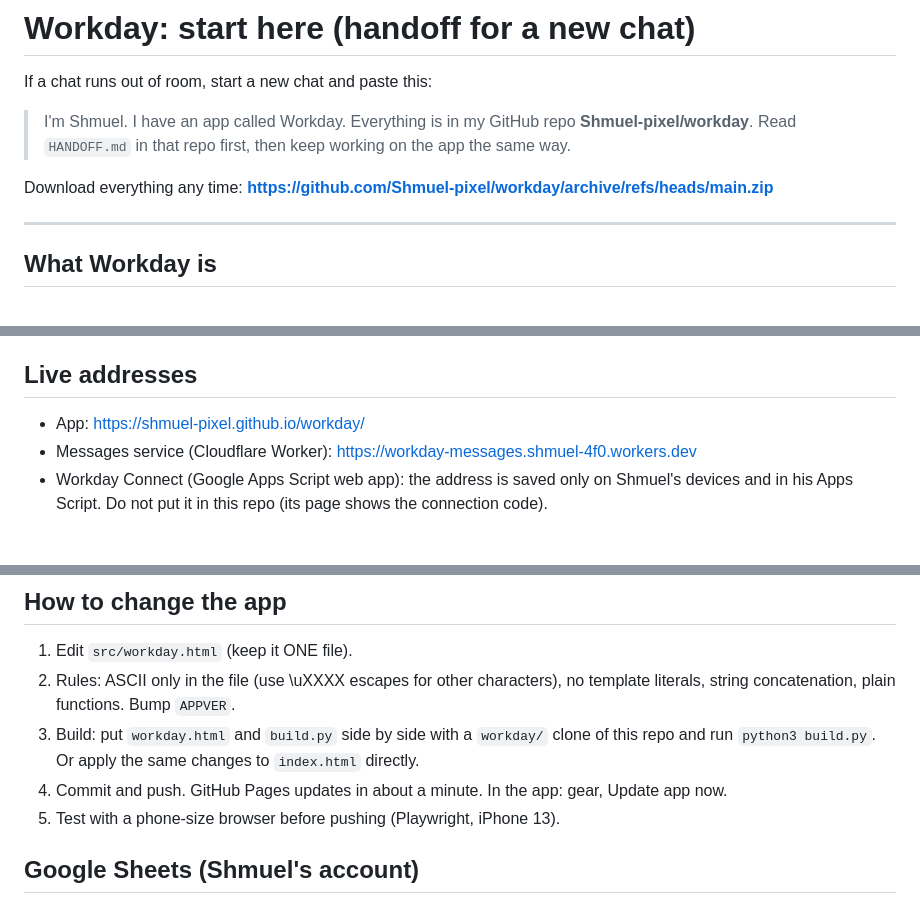
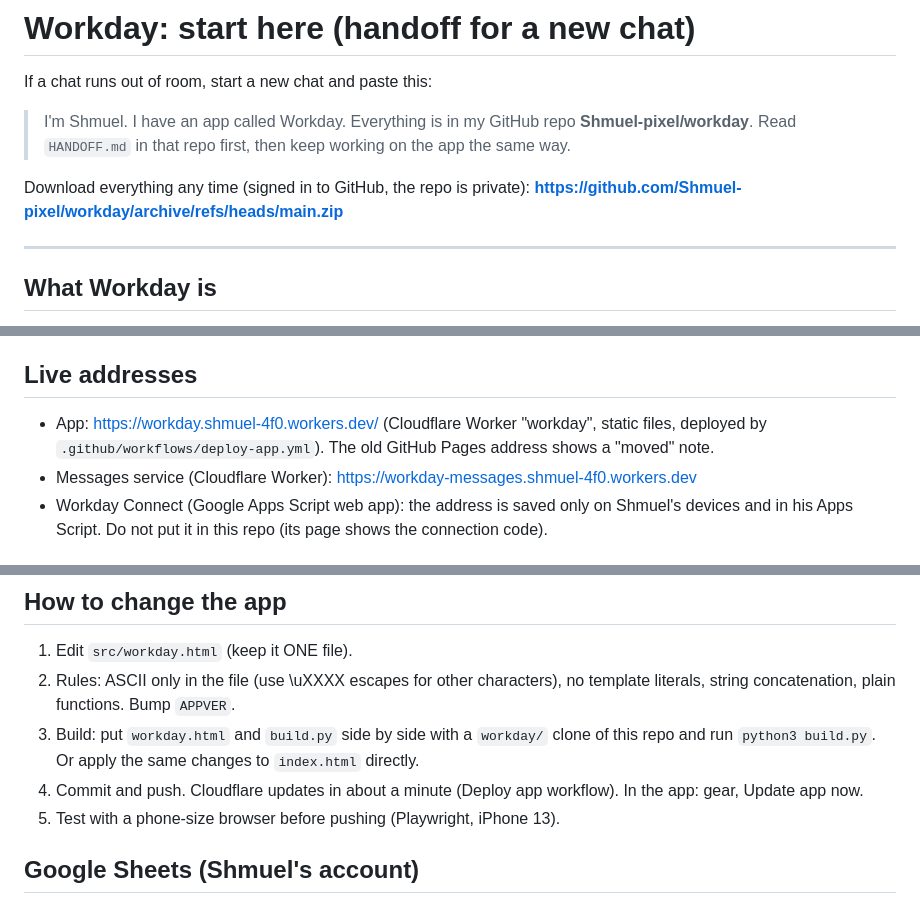
Before and after one commit to Shmuel-pixel/workday, a Markdown page: HANDOFF.md, 3 parts joined by grey strips. Rendered like a GitHub page.

Commit message:
Handoff: new app address
Co-Authored-By: Claude Opus 5.5 <noreply@anthropic.com>
Claude-Session: https://claude.ai/code/session_01JrqnkbSASzL1Ew9WiNJNCq

```diff
--- a/HANDOFF.md
+++ b/HANDOFF.md
@@ -4,7 +4,7 @@ If a chat runs out of room, start a new chat and paste this:
 
 > I'm Shmuel. I have an app called Workday. Everything is in my GitHub repo **Shmuel-pixel/workday**. Read `HANDOFF.md` in that repo first, then keep working on the app the same way.
 
-Download everything any time: **https://github.com/Shmuel-pixel/workday/archive/refs/heads/main.zip**
+Download everything any time (signed in to GitHub, the repo is private): **https://github.com/Shmuel-pixel/workday/archive/refs/heads/main.zip**
 
 ---
 
@@ -24,7 +24,7 @@ A home-screen web app (iPhone and iPad) for Shmuel, a scheduler at Five Star Ser
 - Set up another device with a 6-digit code.
 
 ## Live addresses
-- App: https://shmuel-pixel.github.io/workday/
+- App: https://workday.shmuel-4f0.workers.dev/ (Cloudflare Worker "workday", static files, deployed by `.github/workflows/deploy-app.yml`). The old GitHub Pages address shows a "moved" note.
 - Messages service (Cloudflare Worker): https://workday-messages.shmuel-4f0.workers.dev
 - Workday Connect (Google Apps Script web app): the address is saved only on Shmuel's devices and in his Apps Script. Do not put it in this repo (its page shows the connection code).
 
@@ -42,7 +42,7 @@ A home-screen web app (iPhone and iPad) for Shmuel, a scheduler at Five Star Ser
 1. Edit `src/workday.html` (keep it ONE file).
 2. Rules: ASCII only in the file (use \uXXXX escapes for other characters), no template literals, string concatenation, plain functions. Bump `APPVER`.
 3. Build: put `workday.html` and `build.py` side by side with a `workday/` clone of this repo and run `python3 build.py`. Or apply the same changes to `index.html` directly.
-4. Commit and push. GitHub Pages updates in about a minute. In the app: gear, Update app now.
+4. Commit and push. Cloudflare updates in about a minute (Deploy app workflow). In the app: gear, Update app now.
 5. Test with a phone-size browser before pushing (Playwright, iPhone 13).
 
 ## Google Sheets (Shmuel's account)
```
